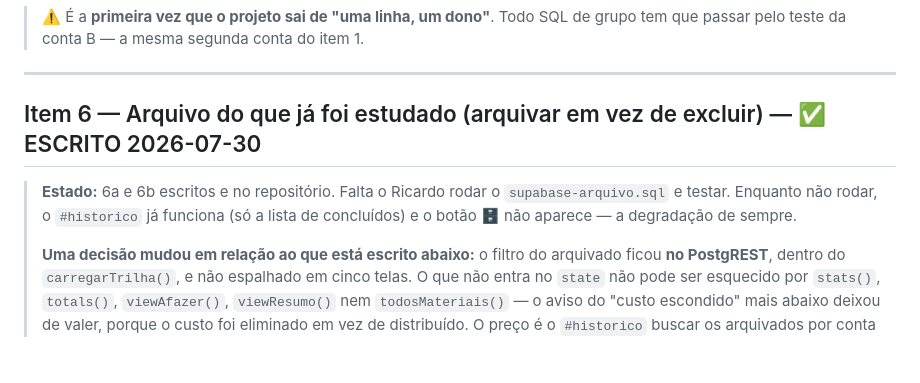
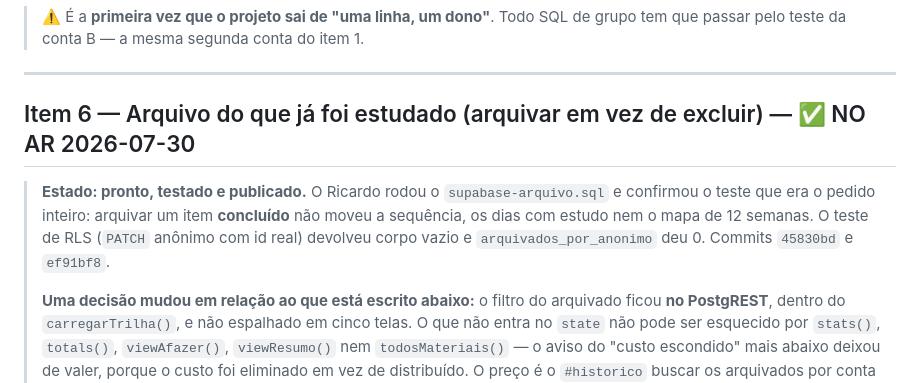
Before and after one commit to RicardoColombo01/Estudo-Geral, a Markdown page: PLANO.md, the part around the change. GitHub-like rendering; blank space fills up the shorter version.

```diff
--- a/PLANO.md
+++ b/PLANO.md
@@ -247,11 +247,13 @@ Resumo do que decide a forma:
 
 ---
 
-## Item 6 — Arquivo do que já foi estudado (arquivar em vez de excluir) — ✅ ESCRITO 2026-07-30
+## Item 6 — Arquivo do que já foi estudado (arquivar em vez de excluir) — ✅ NO AR 2026-07-30
 
-> **Estado:** 6a e 6b escritos e no repositório. Falta o Ricardo rodar o
-> `supabase-arquivo.sql` e testar. Enquanto não rodar, o `#historico` já funciona (só a
-> lista de concluídos) e o botão 🗄 não aparece — a degradação de sempre.
+> **Estado: pronto, testado e publicado.** O Ricardo rodou o `supabase-arquivo.sql` e
+> confirmou o teste que era o pedido inteiro: arquivar um item **concluído** não moveu a
+> sequência, os dias com estudo nem o mapa de 12 semanas. O teste de RLS (`PATCH` anônimo com
+> id real) devolveu corpo vazio e `arquivados_por_anonimo` deu 0. Commits `45830bd` e
+> `ef91bf8`.
 >
 > **Uma decisão mudou em relação ao que está escrito abaixo:** o filtro do arquivado ficou
 > **no PostgREST**, dentro do `carregarTrilha()`, e não espalhado em cinco telas. O que não
```
Also changed, not shown: CLAUDE.md (+75 -11 lines).
